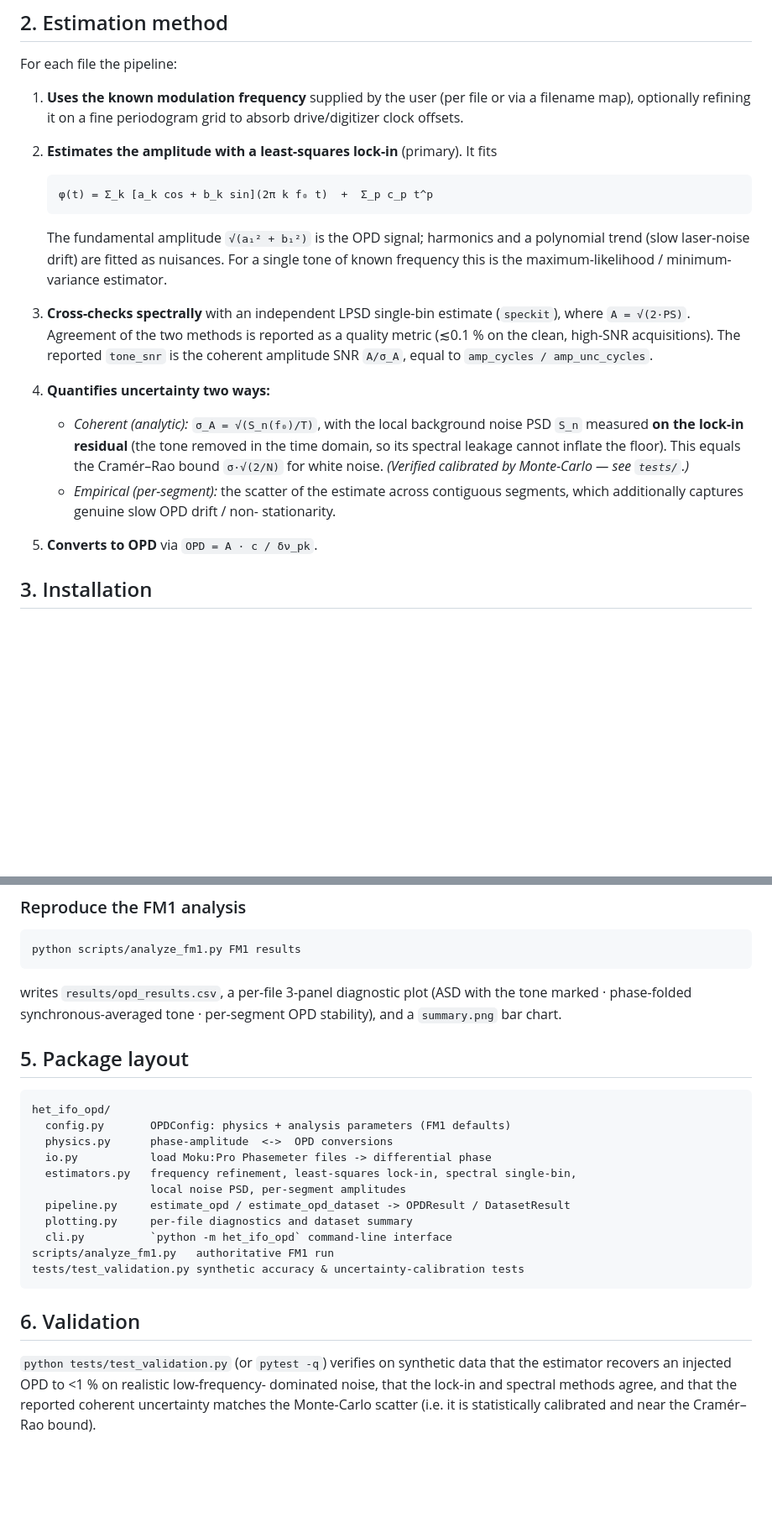
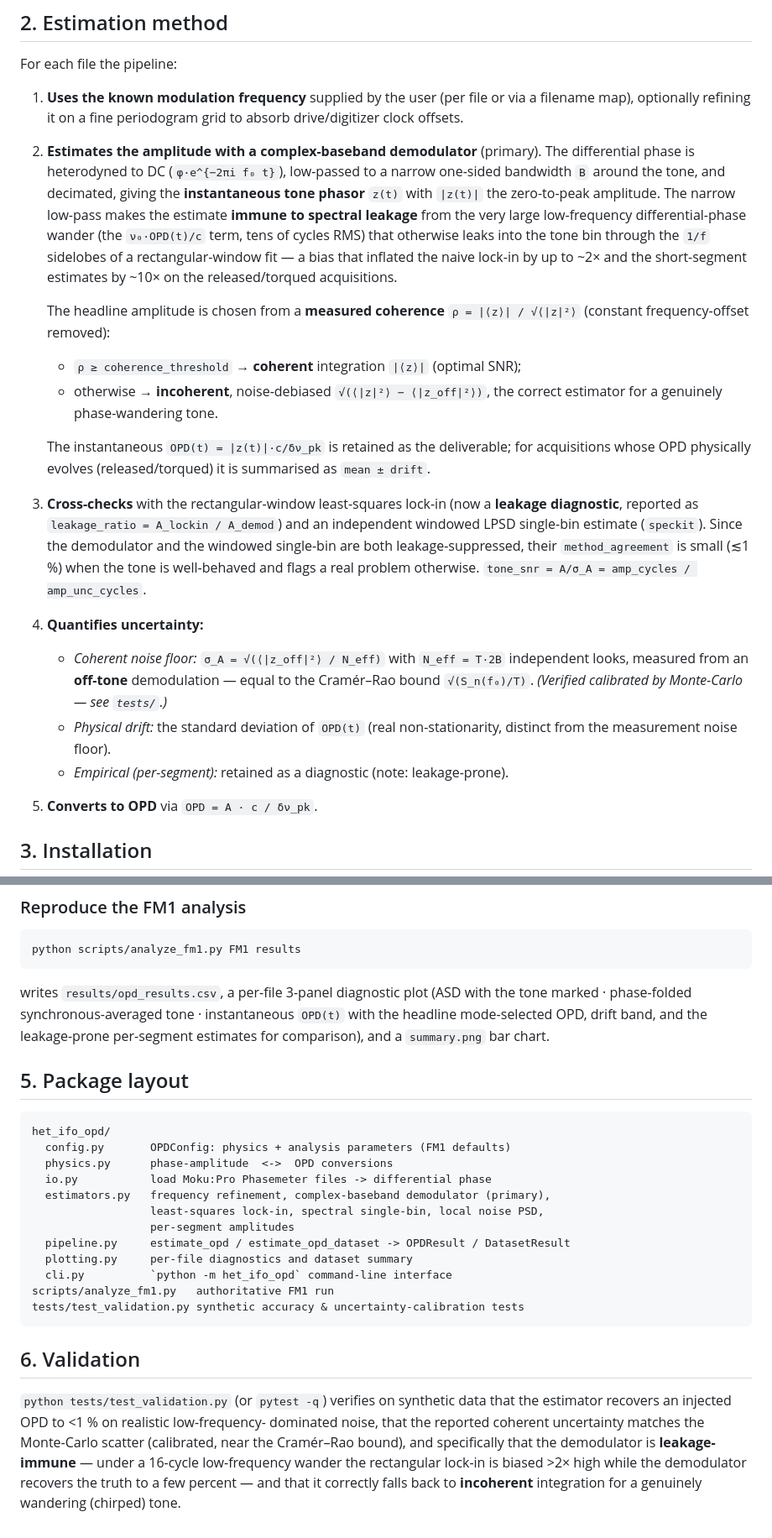
Before and after one commit to mdovale/het_ifo_opd, a Markdown page: README.md, 2 parts joined by grey strips. Shown at 84% size. Drawn GitHub-style; blank space fills up the shorter version.

Commit message:
docs(readme): document baseband demodulator pipeline
Describe the leakage-immune demodulator as the primary estimator,
coherent vs incoherent integration, OPD(t) deliverable, leakage_ratio
diagnostic, and updated validation claims.

````diff
--- a/README.md
+++ b/README.md
@@ -60,30 +60,40 @@ For each file the pipeline:
 1. **Uses the known modulation frequency** supplied by the user (per file or via
    a filename map), optionally refining it on a fine periodogram grid to absorb
    drive/digitizer clock offsets.
-2. **Estimates the amplitude with a least-squares lock-in** (primary). It fits
+2. **Estimates the amplitude with a complex-baseband demodulator** (primary).
+   The differential phase is heterodyned to DC (`φ·e^{−2πi f₀ t}`), low-passed
+   to a narrow one-sided bandwidth `B` around the tone, and decimated, giving
+   the **instantaneous tone phasor** `z(t)` with `|z(t)|` the zero-to-peak
+   amplitude. The narrow low-pass makes the estimate **immune to spectral
+   leakage** from the very large low-frequency differential-phase wander (the
+   `ν₀·OPD(t)/c` term, tens of cycles RMS) that otherwise leaks into the tone
+   bin through the `1/f` sidelobes of a rectangular-window fit — a bias that
+   inflated the naive lock-in by up to ~2× and the short-segment estimates by
+   ~10× on the released/torqued acquisitions.
 
-   ```
-   φ(t) = Σ_k [a_k cos + b_k sin](2π k f₀ t)  +  Σ_p c_p t^p
-   ```
+   The headline amplitude is chosen from a **measured coherence**
+   `ρ = |⟨z⟩| / √⟨|z|²⟩` (constant frequency-offset removed):
+   * `ρ ≥ coherence_threshold` → **coherent** integration `|⟨z⟩|` (optimal SNR);
+   * otherwise → **incoherent**, noise-debiased `√(⟨|z|²⟩ − ⟨|z_off|²⟩)`, the
+     correct estimator for a genuinely phase-wandering tone.
 
-   The fundamental amplitude `√(a₁² + b₁²)` is the OPD signal; harmonics and a
-   polynomial trend (slow laser-noise drift) are fitted as nuisances. For a
-   single tone of known frequency this is the maximum-likelihood / minimum-
-   variance estimator.
-3. **Cross-checks spectrally** with an independent LPSD single-bin estimate
-   (`speckit`), where `A = √(2·PS)`. Agreement of the two methods is reported as
-   a quality metric (≲0.1 % on the clean, high-SNR acquisitions).
-   The reported `tone_snr` is the coherent amplitude SNR `A/σ_A`, equal to
-   `amp_cycles / amp_unc_cycles`.
-4. **Quantifies uncertainty two ways:**
-   * *Coherent (analytic):* `σ_A = √(S_n(f₀)/T)`, with the local background
-     noise PSD `S_n` measured **on the lock-in residual** (the tone removed in
-     the time domain, so its spectral leakage cannot inflate the floor). This
-     equals the Cramér–Rao bound `σ·√(2/N)` for white noise. *(Verified
-     calibrated by Monte-Carlo — see `tests/`.)*
-   * *Empirical (per-segment):* the scatter of the estimate across contiguous
-     segments, which additionally captures genuine slow OPD drift / non-
-     stationarity.
+   The instantaneous `OPD(t) = |z(t)|·c/δν_pk` is retained as the deliverable;
+   for acquisitions whose OPD physically evolves (released/torqued) it is
+   summarised as `mean ± drift`.
+3. **Cross-checks** with the rectangular-window least-squares lock-in (now a
+   **leakage diagnostic**, reported as `leakage_ratio = A_lockin / A_demod`) and
+   an independent windowed LPSD single-bin estimate (`speckit`). Since the
+   demodulator and the windowed single-bin are both leakage-suppressed, their
+   `method_agreement` is small (≲1 %) when the tone is well-behaved and flags a
+   real problem otherwise. `tone_snr = A/σ_A = amp_cycles / amp_unc_cycles`.
+4. **Quantifies uncertainty:**
+   * *Coherent noise floor:* `σ_A = √(⟨|z_off|²⟩ / N_eff)` with `N_eff = T·2B`
+     independent looks, measured from an **off-tone** demodulation — equal to
+     the Cramér–Rao bound `√(S_n(f₀)/T)`. *(Verified calibrated by Monte-Carlo —
+     see `tests/`.)*
+   * *Physical drift:* the standard deviation of `OPD(t)` (real non-stationarity,
+     distinct from the measurement noise floor).
+   * *Empirical (per-segment):* retained as a diagnostic (note: leakage-prone).
 5. **Converts to OPD** via `OPD = A · c / δν_pk`.
 
 ## 3. Installation
@@ -137,8 +153,9 @@ python scripts/analyze_fm1.py FM1 results
 ```
 
 writes `results/opd_results.csv`, a per-file 3-panel diagnostic plot (ASD with
-the tone marked · phase-folded synchronous-averaged tone · per-segment OPD
-stability), and a `summary.png` bar chart.
+the tone marked · phase-folded synchronous-averaged tone · instantaneous
+`OPD(t)` with the headline mode-selected OPD, drift band, and the leakage-prone
+per-segment estimates for comparison), and a `summary.png` bar chart.
 
 ## 5. Package layout
 
@@ -147,8 +164,9 @@ het_ifo_opd/
   config.py       OPDConfig: physics + analysis parameters (FM1 defaults)
   physics.py      phase-amplitude  <->  OPD conversions
   io.py           load Moku:Pro Phasemeter files -> differential phase
-  estimators.py   frequency refinement, least-squares lock-in, spectral single-bin,
-                  local noise PSD, per-segment amplitudes
+  estimators.py   frequency refinement, complex-baseband demodulator (primary),
+                  least-squares lock-in, spectral single-bin, local noise PSD,
+                  per-segment amplitudes
   pipeline.py     estimate_opd / estimate_opd_dataset -> OPDResult / DatasetResult
   plotting.py     per-file diagnostics and dataset summary
   cli.py          `python -m het_ifo_opd` command-line interface
@@ -160,6 +178,9 @@ tests/test_validation.py synthetic accuracy & uncertainty-calibration tests
 
 `python tests/test_validation.py` (or `pytest -q`) verifies on synthetic data
 that the estimator recovers an injected OPD to <1 % on realistic low-frequency-
-dominated noise, that the lock-in and spectral methods agree, and that the
-reported coherent uncertainty matches the Monte-Carlo scatter (i.e. it is
-statistically calibrated and near the Cramér–Rao bound).
+dominated noise, that the reported coherent uncertainty matches the Monte-Carlo
+scatter (calibrated, near the Cramér–Rao bound), and specifically that the
+demodulator is **leakage-immune** — under a 16-cycle low-frequency wander the
+rectangular lock-in is biased >2× high while the demodulator recovers the truth
+to a few percent — and that it correctly falls back to **incoherent** integration
+for a genuinely wandering (chirped) tone.
````
Also changed, not shown: other parts of README.md (+12 -6 lines).
